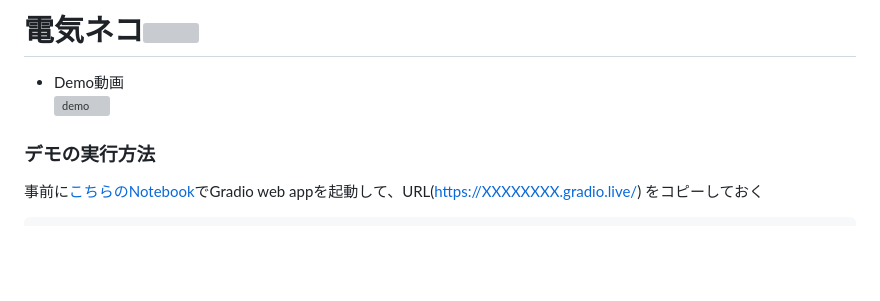
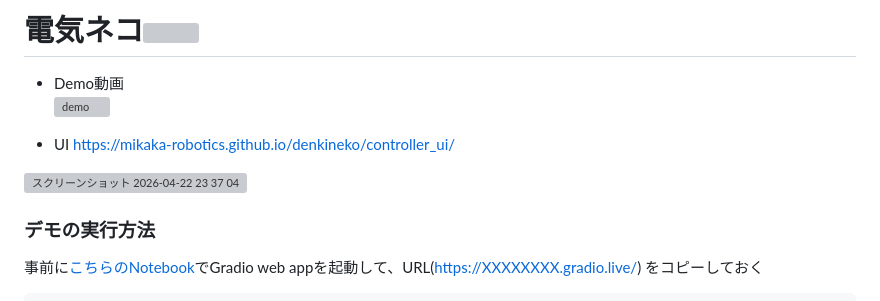
Before and after one commit to monoradio/denkineko, a Markdown page: README.md, the part around the change. Rendered like a GitHub page; blank space fills up the shorter version; grey boxes are pictures that could not be loaded.

```diff
--- a/README.md
+++ b/README.md
@@ -2,6 +2,11 @@
 
 - Demo動画<br>
 [![demo](http://img.youtube.com/vi/TgMYkIjSbwk/0.jpg)](https://www.youtube.com/watch?v=TgMYkIjSbwk)
+
+- UI
+https://mikaka-robotics.github.io/denkineko/controller_ui/
+<img width="377" height="344" alt="スクリーンショット 2026-04-22 23 37 04" src="https://github.com/user-attachments/assets/a5e060e4-c82e-46ee-a7cc-acdd485b5774" />
+
 
 ### デモの実行方法
 事前に[こちらのNotebook](https://colab.research.google.com/drive/1hb-0-26DFwklIStM_WgTVe1c2eLKU9Zp?usp=sharing)でGradio web appを起動して、URL(https://XXXXXXXX.gradio.live/) をコピーしておく
```
